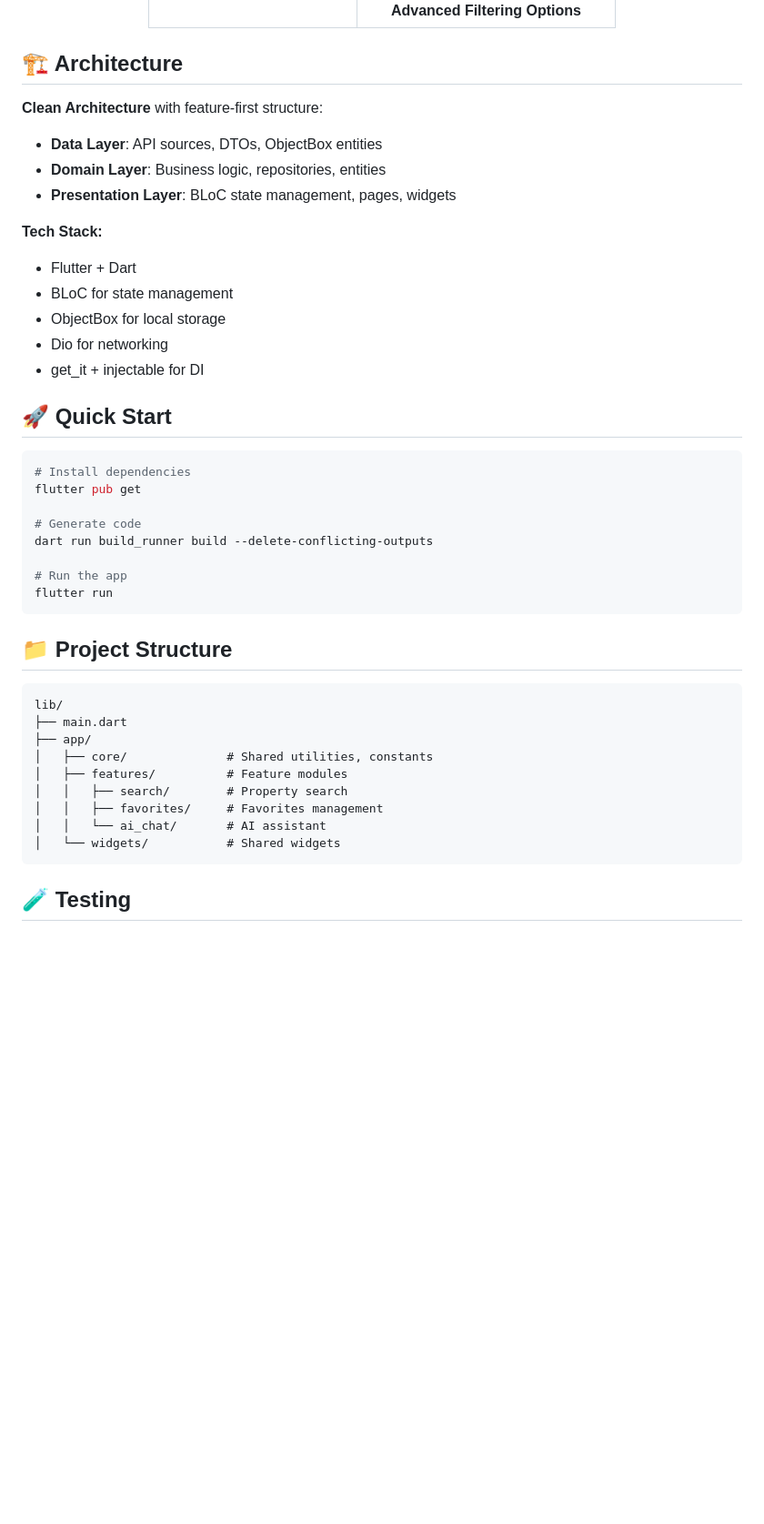
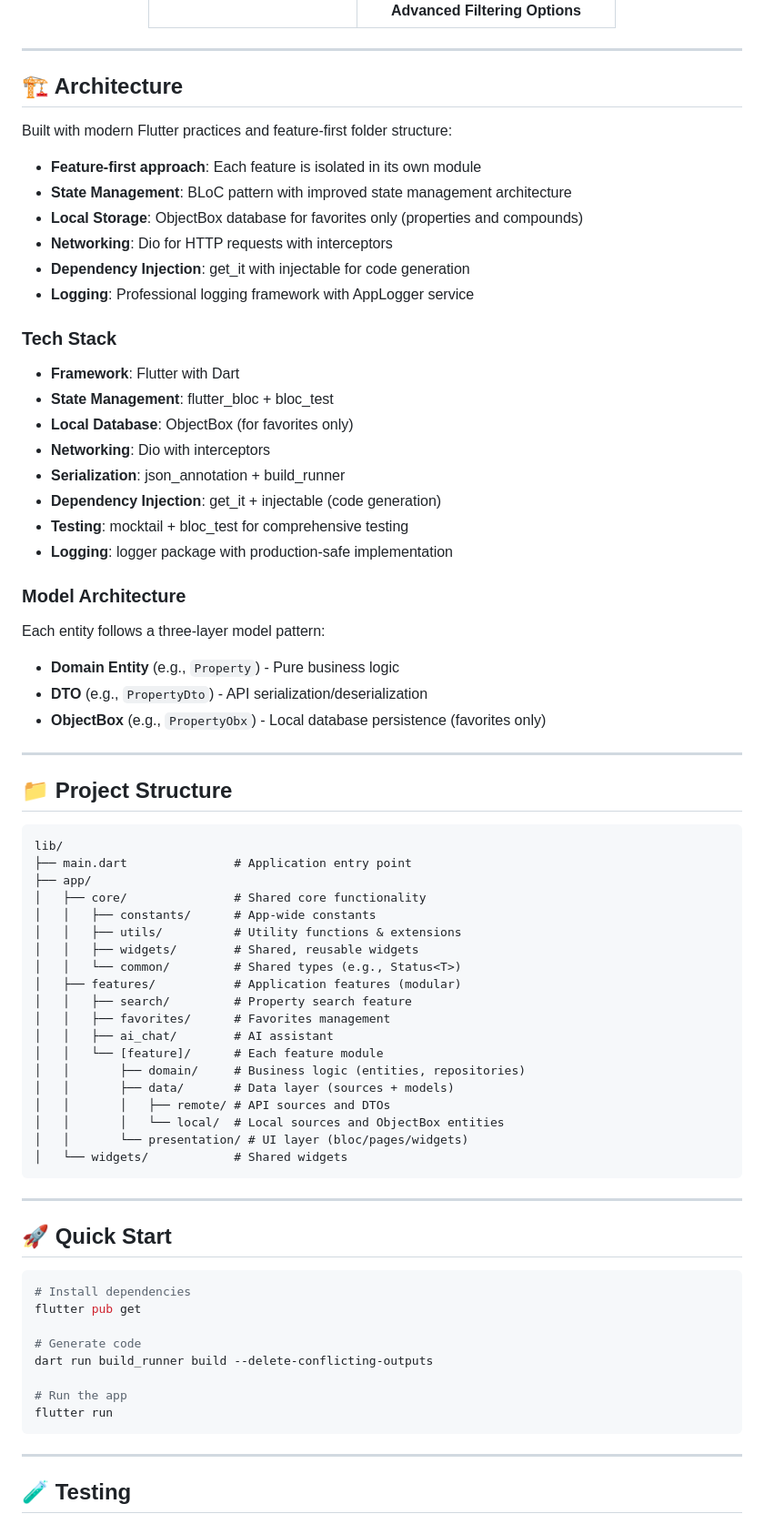
Before and after one commit to ISL270/nawy-ai-flutter-app, a Markdown page: README.md, the part around one of its changes. Shown at 91% size. Rendered like a GitHub page; blank space fills up the shorter version.

````diff
--- a/README.md
+++ b/README.md
@@ -57,19 +62,62 @@ Revolutionary AI-powered real estate search app with conversational property dis
   </table>
 </div>
 
+---
+
 ## 🏗️ Architecture
 
-**Clean Architecture** with feature-first structure:
-- **Data Layer**: API sources, DTOs, ObjectBox entities
-- **Domain Layer**: Business logic, repositories, entities
-- **Presentation Layer**: BLoC state management, pages, widgets
+Built with modern Flutter practices and feature-first folder structure:
 
-**Tech Stack:**
-- Flutter + Dart
-- BLoC for state management
-- ObjectBox for local storage
-- Dio for networking
-- get_it + injectable for DI
+- **Feature-first approach**: Each feature is isolated in its own module
+- **State Management**: BLoC pattern with improved state management architecture
+- **Local Storage**: ObjectBox database for favorites only (properties and compounds)
+- **Networking**: Dio for HTTP requests with interceptors
+- **Dependency Injection**: get_it with injectable for code generation
+- **Logging**: Professional logging framework with AppLogger service
+
+### Tech Stack
+- **Framework**: Flutter with Dart
+- **State Management**: flutter_bloc + bloc_test
+- **Local Database**: ObjectBox (for favorites only)
+- **Networking**: Dio with interceptors
+- **Serialization**: json_annotation + build_runner
+- **Dependency Injection**: get_it + injectable (code generation)
+- **Testing**: mocktail + bloc_test for comprehensive testing
+- **Logging**: logger package with production-safe implementation
+
+### Model Architecture
+Each entity follows a three-layer model pattern:
+- **Domain Entity** (e.g., `Property`) - Pure business logic
+- **DTO** (e.g., `PropertyDto`) - API serialization/deserialization
+- **ObjectBox** (e.g., `PropertyObx`) - Local database persistence (favorites only)
+
+---
+
+## 📁 Project Structure
+
+```
+lib/
+├── main.dart               # Application entry point
+├── app/
+│   ├── core/               # Shared core functionality
+│   │   ├── constants/      # App-wide constants
+│   │   ├── utils/          # Utility functions & extensions
+│   │   ├── widgets/        # Shared, reusable widgets
+│   │   └── common/         # Shared types (e.g., Status<T>)
+│   ├── features/           # Application features (modular)
+│   │   ├── search/         # Property search feature
+│   │   ├── favorites/      # Favorites management
+│   │   ├── ai_chat/        # AI assistant
+│   │   └── [feature]/      # Each feature module
+│   │       ├── domain/     # Business logic (entities, repositories)
+│   │       ├── data/       # Data layer (sources + models)
+│   │       │   ├── remote/ # API sources and DTOs
+│   │       │   └── local/  # Local sources and ObjectBox entities
+│   │       └── presentation/ # UI layer (bloc/pages/widgets)
+│   └── widgets/            # Shared widgets
+```
+
+---
 
 ## 🚀 Quick Start
 
@@ -84,19 +132,7 @@ dart run build_runner build --delete-conflicting-outputs
 flutter run
 ```
 
-## 📁 Project Structure
-
-```
-lib/
-├── main.dart
-├── app/
-│   ├── core/              # Shared utilities, constants
-│   ├── features/          # Feature modules
-│   │   ├── search/        # Property search
-│   │   ├── favorites/     # Favorites management
-│   │   └── ai_chat/       # AI assistant
-│   └── widgets/           # Shared widgets
-```
+---
 
 ## 🧪 Testing
 
````
Also changed, not shown: other parts of README.md (+85 -44 lines).
